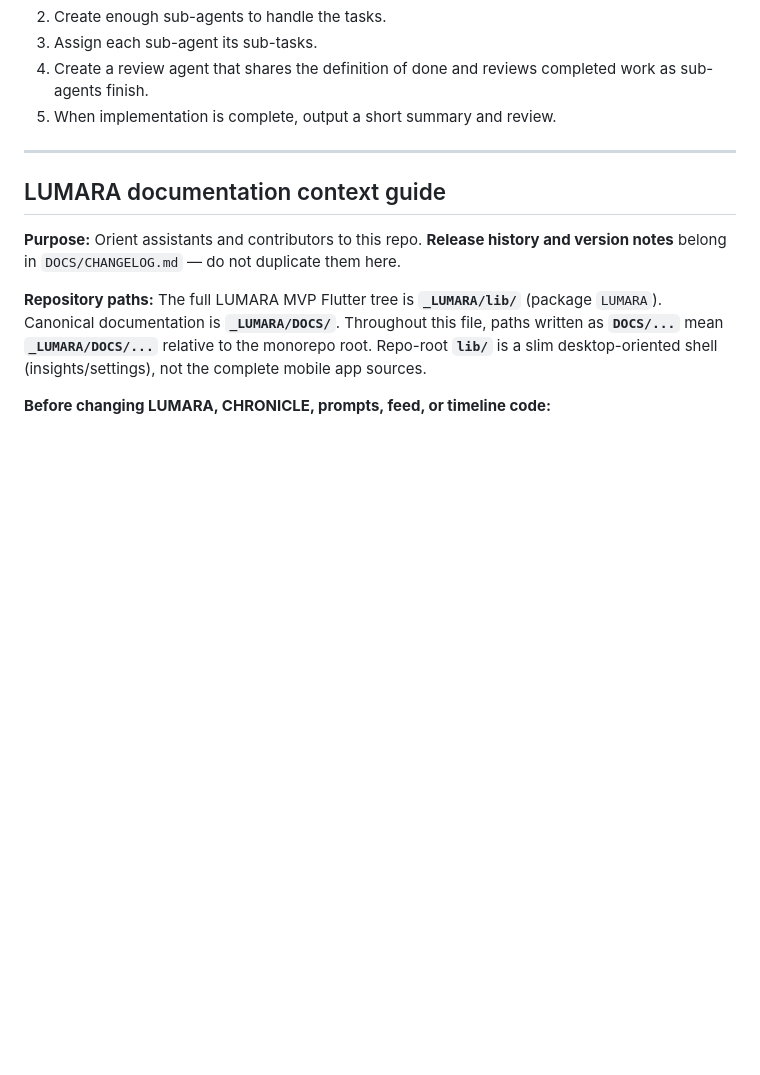
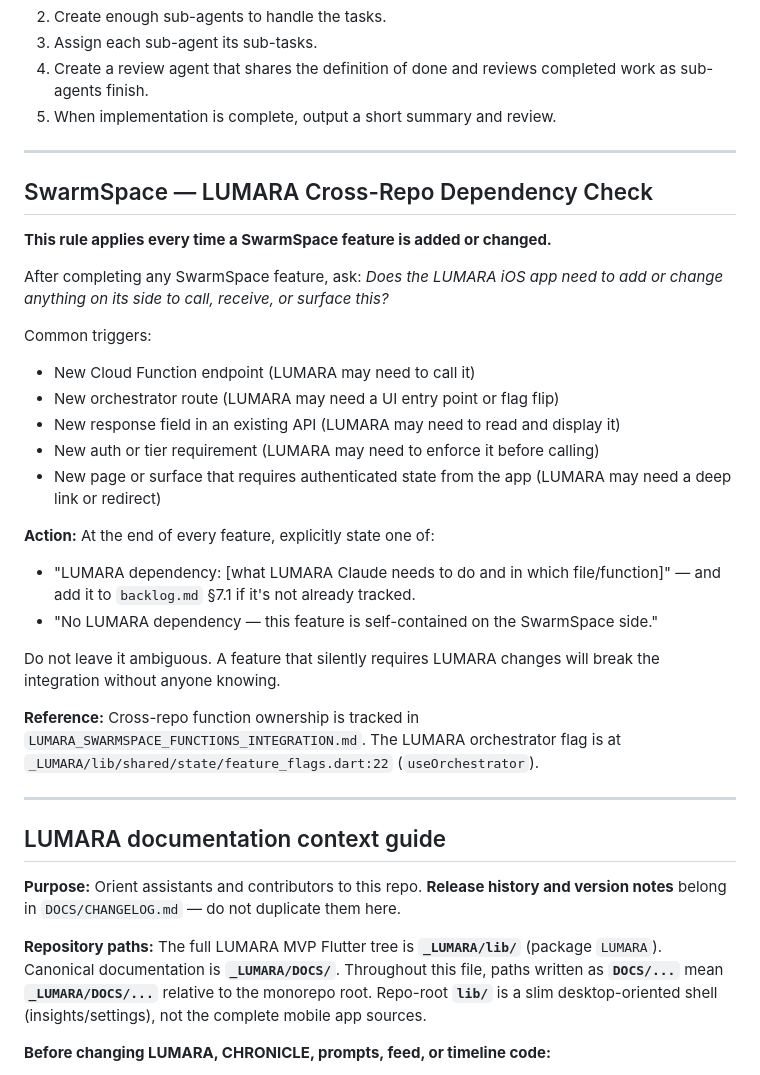
Before and after one commit to marcyap29/swarmspace, a Markdown page: Docs/Agents.md, the part around the change. GitHub-like rendering; blank space fills up the shorter version.

Commit message:
docs: add LUMARA cross-repo dependency check rule to Agents.md
After every SwarmSpace feature, explicitly state whether LUMARA needs
a corresponding change. Prevents silent integration breaks.

Co-Authored-By: Claude Sonnet 4.6 <noreply@anthropic.com>

```diff
--- a/Docs/Agents.md
+++ b/Docs/Agents.md
@@ -7,6 +7,29 @@ For each prompt:
 3. Assign each sub-agent its sub-tasks.
 4. Create a review agent that shares the definition of done and reviews completed work as sub-agents finish.
 5. When implementation is complete, output a short summary and review.
+
+---
+
+## SwarmSpace — LUMARA Cross-Repo Dependency Check
+
+**This rule applies every time a SwarmSpace feature is added or changed.**
+
+After completing any SwarmSpace feature, ask: *Does the LUMARA iOS app need to add or change anything on its side to call, receive, or surface this?*
+
+Common triggers:
+- New Cloud Function endpoint (LUMARA may need to call it)
+- New orchestrator route (LUMARA may need a UI entry point or flag flip)
+- New response field in an existing API (LUMARA may need to read and display it)
+- New auth or tier requirement (LUMARA may need to enforce it before calling)
+- New page or surface that requires authenticated state from the app (LUMARA may need a deep link or redirect)
+
+**Action:** At the end of every feature, explicitly state one of:
+- "LUMARA dependency: [what LUMARA Claude needs to do and in which file/function]" — and add it to `backlog.md` §7.1 if it's not already tracked.
+- "No LUMARA dependency — this feature is self-contained on the SwarmSpace side."
+
+Do not leave it ambiguous. A feature that silently requires LUMARA changes will break the integration without anyone knowing.
+
+**Reference:** Cross-repo function ownership is tracked in `LUMARA_SWARMSPACE_FUNCTIONS_INTEGRATION.md`. The LUMARA orchestrator flag is at `_LUMARA/lib/shared/state/feature_flags.dart:22` (`useOrchestrator`).
 
 ---
 
```
